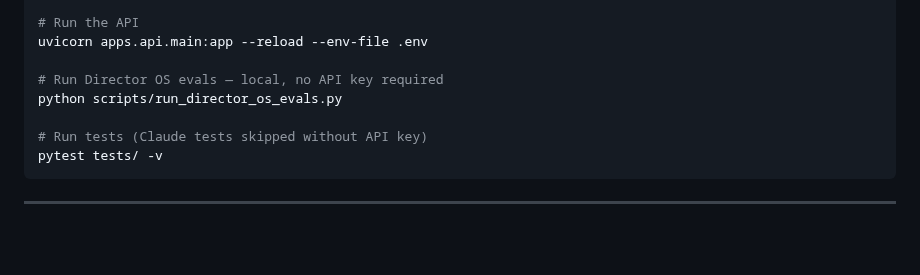
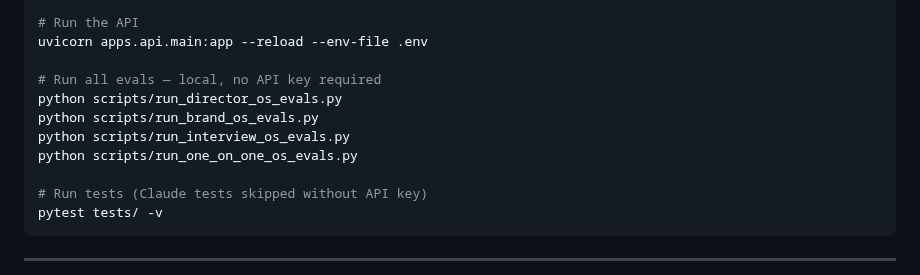
Before and after one commit to ramirez-ai-labs/ai-operating-system, a Markdown page: README.md, the part around one of its changes. Rendered like a GitHub page; blank space fills up the shorter version.

```diff
--- a/README.md
+++ b/README.md
@@ -81,8 +91,11 @@ cp .env.example .env
 # Run the API
 uvicorn apps.api.main:app --reload --env-file .env
 
-# Run Director OS evals — local, no API key required
+# Run all evals — local, no API key required
 python scripts/run_director_os_evals.py
+python scripts/run_brand_os_evals.py
+python scripts/run_interview_os_evals.py
+python scripts/run_one_on_one_os_evals.py
 
 # Run tests (Claude tests skipped without API key)
 pytest tests/ -v
```
Also changed, not shown: other parts of README.md (+37 -13 lines).
